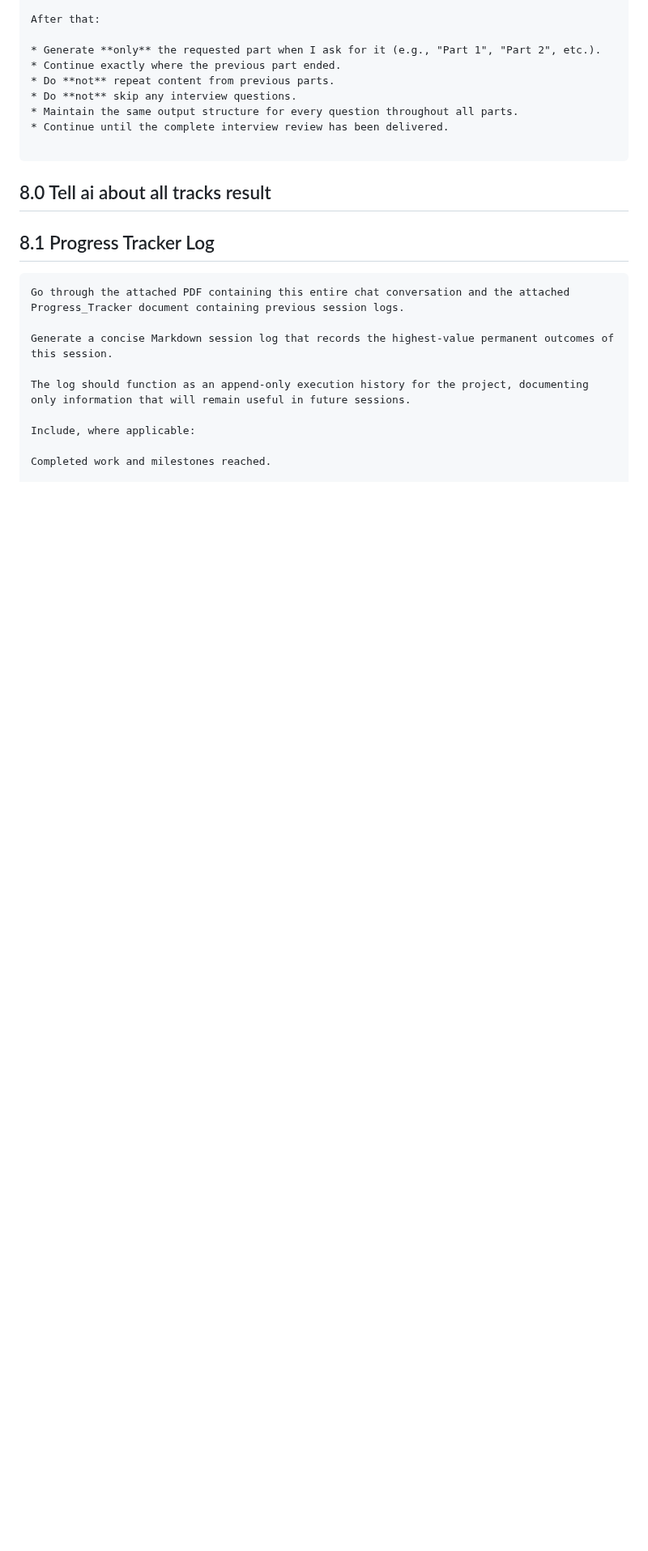
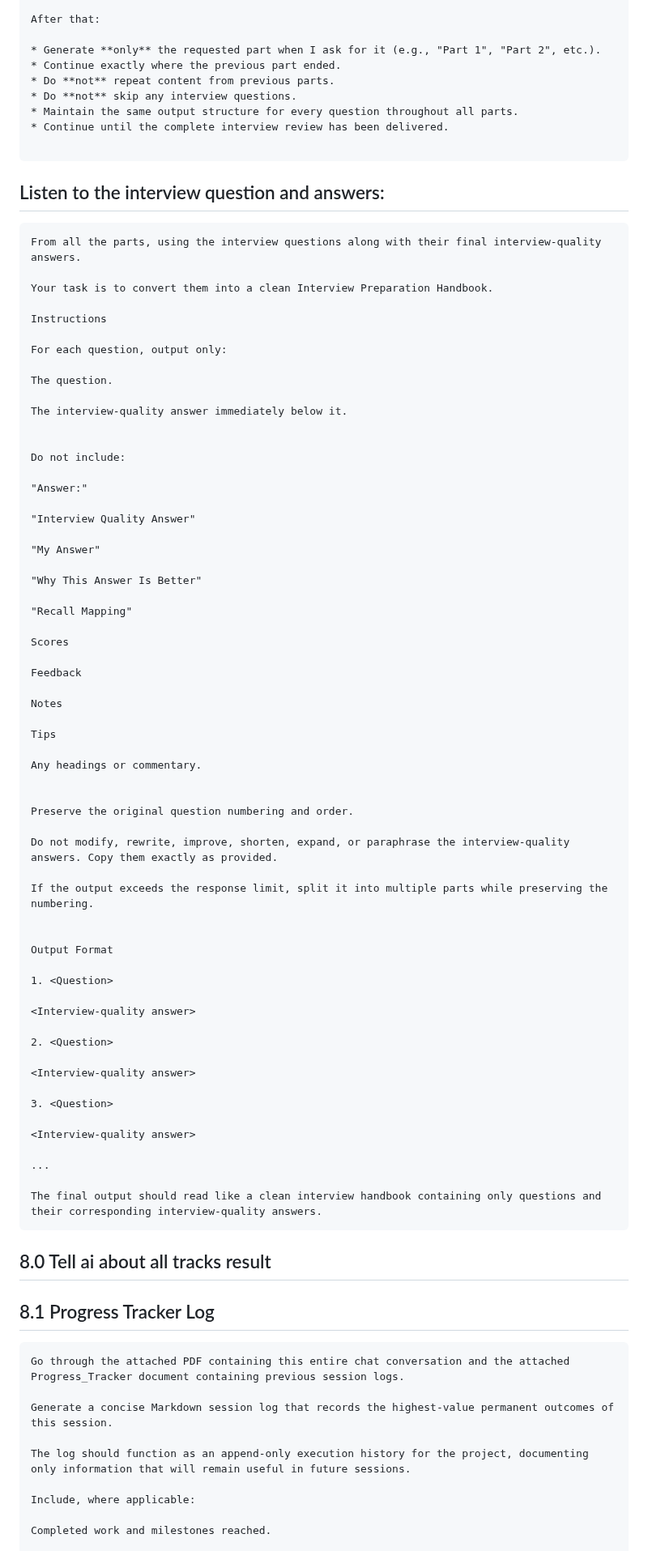
Before and after one commit to NakkaNithish27/DevOps-Engineer-Path, a Markdown page: Lets_Get_High_Package_Job/High_ROI_Plan/Prompts Library.md, the part around one of its changes. Shown at 81% size. GitHub-like rendering; blank space fills up the shorter version.

Commit message:
Enhance interview answer reviewer prompt with new instructions
Added detailed instructions for converting interview questions and answers into a clean Interview Preparation Handbook, specifying output format and preservation of original content.

```diff
--- a/Lets_Get_High_Package_Job/High_ROI_Plan/Prompts Library.md
+++ b/Lets_Get_High_Package_Job/High_ROI_Plan/Prompts Library.md
@@ -458,6 +458,69 @@ After that:
 * Continue until the complete interview review has been delivered.
 
 ~~~
+## Listen to the interview question and answers:
+~~~markdown
+From all the parts, using the interview questions along with their final interview-quality answers.
+
+Your task is to convert them into a clean Interview Preparation Handbook.
+
+Instructions
+
+For each question, output only:
+
+The question.
+
+The interview-quality answer immediately below it.
+
+
+Do not include:
+
+"Answer:"
+
+"Interview Quality Answer"
+
+"My Answer"
+
+"Why This Answer Is Better"
+
+"Recall Mapping"
+
+Scores
+
+Feedback
+
+Notes
+
+Tips
+
+Any headings or commentary.
+
+
+Preserve the original question numbering and order.
+
+Do not modify, rewrite, improve, shorten, expand, or paraphrase the interview-quality answers. Copy them exactly as provided.
+
+If the output exceeds the response limit, split it into multiple parts while preserving the numbering.
+
+
+Output Format
+
+1. <Question>
+
+<Interview-quality answer>
+
+2. <Question>
+
+<Interview-quality answer>
+
+3. <Question>
+
+<Interview-quality answer>
+
+...
+
+The final output should read like a clean interview handbook containing only questions and their corresponding interview-quality answers.
+~~~
 ##  8.0 Tell ai about all tracks result
 
 ## 8.1 Progress Tracker Log
```
Also changed, not shown: other parts of Lets_Get_High_Package_Job/High_ROI_Plan/Prompts Library.md (+1 -1 lines).
